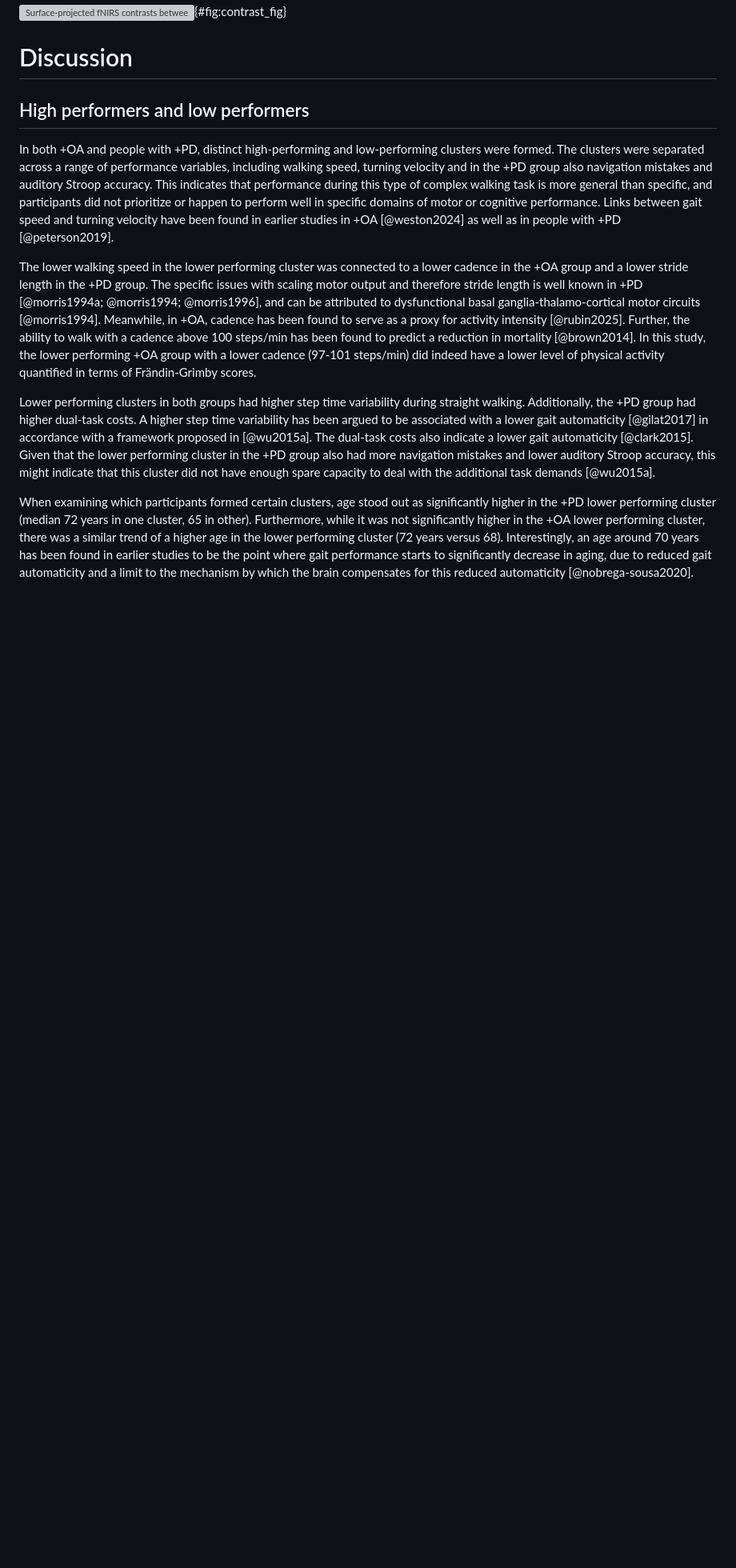
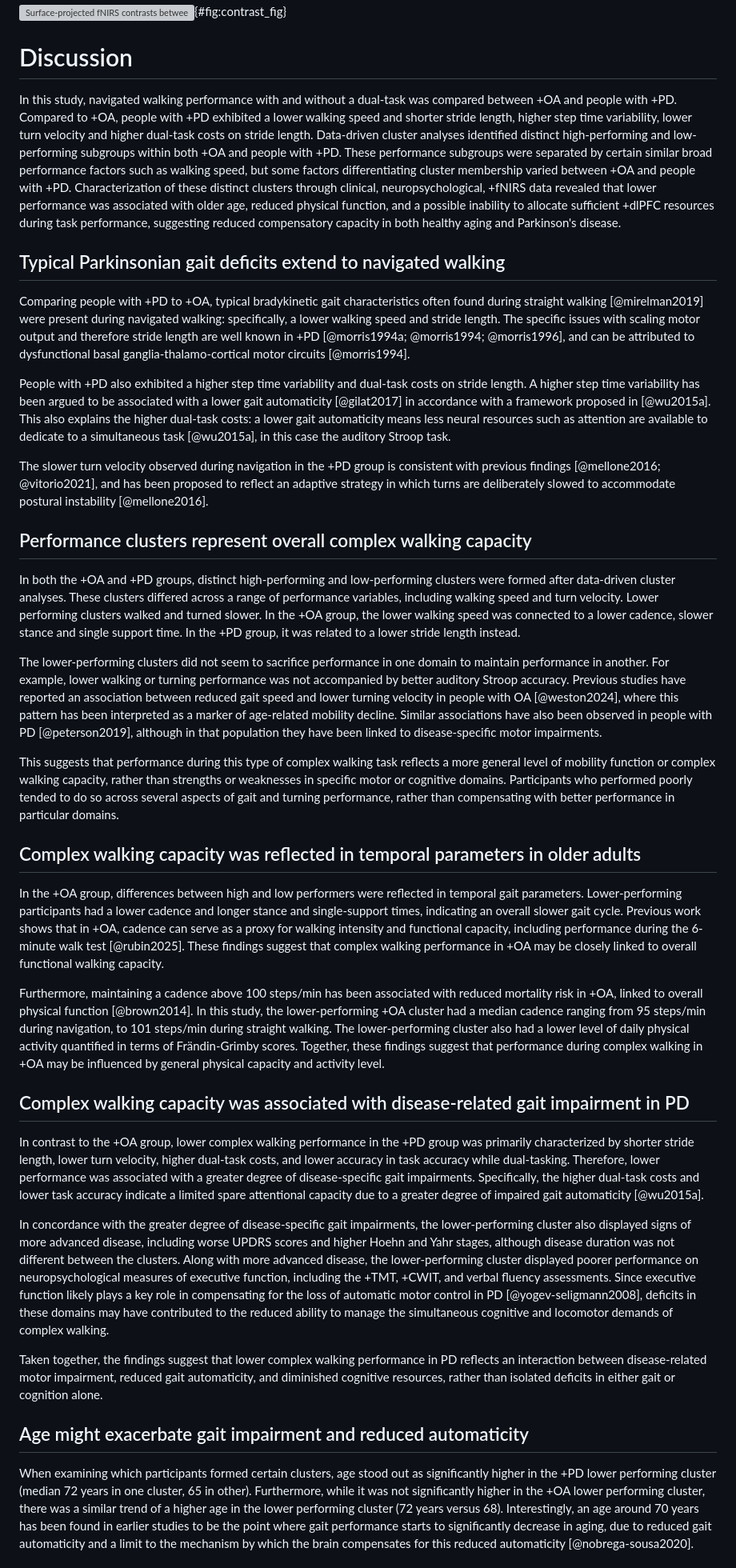
Before and after one commit to alkvi/fNIRS_navigation_study, a Markdown page: docs/manuscript.md, the part around one of its changes. Shown at 80% size. Drawn GitHub-style; blank space fills up the shorter version; grey boxes are pictures that could not be loaded.

```diff
--- a/docs/manuscript.md
+++ b/docs/manuscript.md
@@ -324,13 +324,39 @@ However, directly contrasting activation between high and low performing cluster
 
 # Discussion
 
-## High performers and low performers
+In this study, navigated walking performance with and without a dual-task was compared between +OA and people with +PD. Compared to +OA, people with +PD exhibited a lower walking speed and shorter stride length, higher step time variability, lower turn velocity and higher dual-task costs on stride length. Data-driven cluster analyses identified distinct high-performing and low-performing subgroups within both +OA and people with +PD. These performance subgroups were separated by certain similar broad performance factors such as walking speed, but some factors differentiating cluster membership varied between +OA and people with +PD. Characterization of these distinct clusters through clinical, neuropsychological, +fNIRS data revealed that lower performance was associated with older age, reduced physical function, and a possible inability to allocate sufficient +dlPFC resources during task performance, suggesting reduced compensatory capacity in both healthy aging and Parkinson's disease.
 
-In both +OA and people with +PD, distinct high-performing and low-performing clusters were formed. The clusters were separated across a range of performance variables, including walking speed, turning velocity and in the +PD group also navigation mistakes and auditory Stroop accuracy. This indicates that performance during this type of complex walking task is more general than specific, and participants did not prioritize or happen to perform well in specific domains of motor or cognitive performance. Links between gait speed and turning velocity have been found in earlier studies in +OA [@weston2024] as well as in people with +PD [@peterson2019].
+## Typical Parkinsonian gait deficits extend to navigated walking
 
-The lower walking speed in the lower performing cluster was connected to a lower cadence in the +OA group and a lower stride length in the +PD group. The specific issues with scaling motor output and therefore stride length is well known in +PD [@morris1994a; @morris1994; @morris1996], and can be attributed to dysfunctional basal ganglia-thalamo-cortical motor circuits [@morris1994]. Meanwhile, in +OA, cadence has been found to serve as a proxy for activity intensity [@rubin2025]. Further, the ability to walk with a cadence above 100 steps/min has been found to predict a reduction in mortality [@brown2014]. In this study, the lower performing +OA group with a lower cadence (97-101 steps/min) did indeed have a lower level of physical activity quantified in terms of Frändin-Grimby scores.
+Comparing people with +PD to +OA, typical bradykinetic gait characteristics often found during straight walking [@mirelman2019] were present during navigated walking: specifically, a lower walking speed and stride length. The specific issues with scaling motor output and therefore stride length are well known in +PD [@morris1994a; @morris1994; @morris1996], and can be attributed to dysfunctional basal ganglia-thalamo-cortical motor circuits [@morris1994].
 
-Lower performing clusters in both groups had higher step time variability during straight walking. Additionally, the +PD group had higher dual-task costs. A higher step time variability has been argued to be associated with a lower gait automaticity [@gilat2017] in accordance with a framework proposed in [@wu2015a]. The dual-task costs also indicate a lower gait automaticity [@clark2015]. Given that the lower performing cluster in the +PD group also had more navigation mistakes and lower auditory Stroop accuracy, this might indicate that this cluster did not have enough spare capacity to deal with the additional task demands [@wu2015a].
+People with +PD also exhibited a higher step time variability and dual-task costs on stride length. A higher step time variability has been argued to be associated with a lower gait automaticity [@gilat2017] in accordance with a framework proposed in [@wu2015a]. This also explains the higher dual-task costs: a lower gait automaticity means less neural resources such as attention are available to dedicate to a simultaneous task [@wu2015a], in this case the auditory Stroop task.
+
+The slower turn velocity observed during navigation in the +PD group is consistent with previous findings [@mellone2016; @vitorio2021], and has been proposed to reflect an adaptive strategy in which turns are deliberately slowed to accommodate postural instability [@mellone2016].
+
+## Performance clusters represent overall complex walking capacity
+
+In both the +OA and +PD groups, distinct high-performing and low-performing clusters were formed after data-driven cluster analyses. These clusters differed across a range of performance variables, including walking speed and turn velocity. Lower performing clusters walked and turned slower. In the +OA group, the lower walking speed was connected to a lower cadence, slower stance and single support time. In the +PD group, it was related to a lower stride length instead.
+
+The lower-performing clusters did not seem to sacrifice performance in one domain to maintain performance in another. For example, lower walking or turning performance was not accompanied by better auditory Stroop accuracy. Previous studies have reported an association between reduced gait speed and lower turning velocity in people with OA [@weston2024], where this pattern has been interpreted as a marker of age-related mobility decline. Similar associations have also been observed in people with PD [@peterson2019], although in that population they have been linked to disease-specific motor impairments.
+
+This suggests that performance during this type of complex walking task reflects a more general level of mobility function or complex walking capacity, rather than strengths or weaknesses in specific motor or cognitive domains. Participants who performed poorly tended to do so across several aspects of gait and turning performance, rather than compensating with better performance in particular domains.
+
+## Complex walking capacity was reflected in temporal parameters in older adults
+
+In the +OA group, differences between high and low performers were reflected in temporal gait parameters. Lower-performing participants had a lower cadence and longer stance and single-support times, indicating an overall slower gait cycle. Previous work shows that in +OA, cadence can serve as a proxy for walking intensity and functional capacity, including performance during the 6-minute walk test [@rubin2025]. These findings suggest that complex walking performance in +OA may be closely linked to overall functional walking capacity.
+
+Furthermore, maintaining a cadence above 100 steps/min has been associated with reduced mortality risk in +OA, linked to overall physical function [@brown2014]. In this study, the lower-performing +OA cluster had a median cadence ranging from 95 steps/min during navigation, to 101 steps/min during straight walking. The lower-performing cluster also had a lower level of daily physical activity quantified in terms of Frändin-Grimby scores. Together, these findings suggest that performance during complex walking in +OA may be influenced by general physical capacity and activity level.
+
+## Complex walking capacity was associated with disease-related gait impairment in PD
+
+In contrast to the +OA group, lower complex walking performance in the +PD group was primarily characterized by shorter stride length, lower turn velocity, higher dual-task costs, and lower accuracy in task accuracy while dual-tasking. Therefore, lower performance was associated with a greater degree of disease-specific gait impairments. Specifically, the higher dual-task costs and lower task accuracy indicate a limited spare attentional capacity due to a greater degree of impaired gait automaticity [@wu2015a].
+
+In concordance with the greater degree of disease-specific gait impairments, the lower-performing cluster also displayed signs of more advanced disease, including worse UPDRS scores and higher Hoehn and Yahr stages, although disease duration was not different between the clusters. Along with more advanced disease, the lower-performing cluster displayed poorer performance on neuropsychological measures of executive function, including the +TMT, +CWIT, and verbal fluency assessments. Since executive function likely plays a key role in compensating for the loss of automatic motor control in PD [@yogev-seligmann2008], deficits in these domains may have contributed to the reduced ability to manage the simultaneous cognitive and locomotor demands of complex walking.
+
+Taken together, the findings suggest that lower complex walking performance in PD reflects an interaction between disease-related motor impairment, reduced gait automaticity, and diminished cognitive resources, rather than isolated deficits in either gait or cognition alone.
+
+## Age might exacerbate gait impairment and reduced automaticity
 
 When examining which participants formed certain clusters, age stood out as significantly higher in the +PD lower performing cluster (median 72 years in one cluster, 65 in other). Furthermore, while it was not significantly higher in the +OA lower performing cluster, there was a similar trend of a higher age in the lower performing cluster (72 years versus 68). Interestingly, an age around 70 years has been found in earlier studies to be the point where gait performance starts to significantly decrease in aging, due to reduced gait automaticity and a limit to the mechanism by which the brain compensates for this reduced automaticity [@nobrega-sousa2020].
 
```
Also changed, not shown: other parts of docs/manuscript.md (+20 -6 lines).
